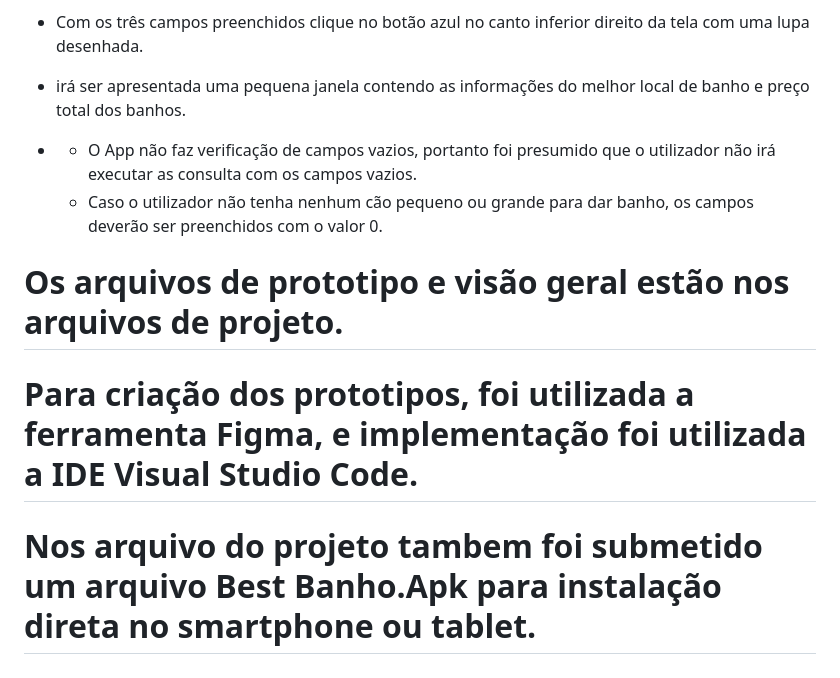
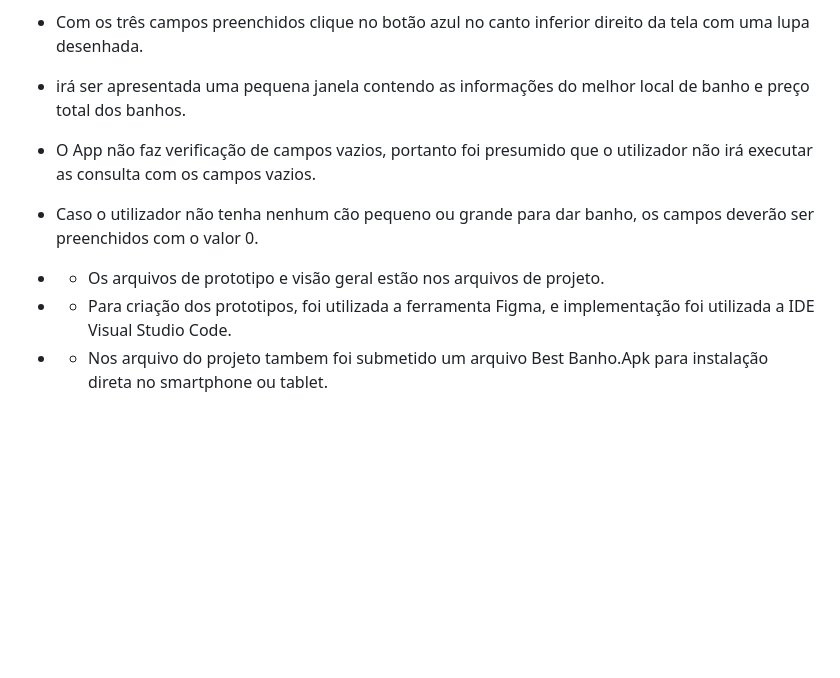
Before and after one commit to alcymar/BestBanho, a Markdown page: README.md, the part around the change. Drawn GitHub-style; blank space fills up the shorter version.

```diff
--- a/README.md
+++ b/README.md
@@ -49,10 +49,9 @@ Nome do melhor canil e preço total dos banhos.
 - Após selecionar a data do banho selecione a quantidade de cães pequenos que tomará banho e posteriormente a quantidade de cães grandes.
 - Com os três campos preenchidos clique no botão azul no canto inferior direito da tela com uma lupa desenhada.
 - irá ser apresentada uma pequena janela contendo as informações do melhor local de banho e preço total dos banhos.
+- O App não faz verificação de campos vazios, portanto foi presumido que o utilizador não irá executar as consulta com os campos vazios.
+- Caso o utilizador não tenha nenhum cão pequeno ou grande para dar banho, os campos deverão ser preenchidos com o valor 0.
 
-- * O App não faz verificação de campos vazios, portanto foi presumido que o utilizador não irá executar as consulta com os campos vazios.
-  * Caso o utilizador não tenha nenhum cão pequeno ou grande para dar banho, os campos deverão ser preenchidos com o valor 0.
-
-# Os arquivos de prototipo e visão geral estão nos arquivos de projeto.
-# Para criação dos prototipos, foi utilizada a ferramenta Figma, e implementação foi utilizada a IDE Visual Studio Code.
-# Nos arquivo do projeto tambem foi submetido um arquivo Best Banho.Apk para instalação direta no smartphone ou tablet.
+- * Os arquivos de prototipo e visão geral estão nos arquivos de projeto.
+- * Para criação dos prototipos, foi utilizada a ferramenta Figma, e implementação foi utilizada a IDE Visual Studio Code.
+- * Nos arquivo do projeto tambem foi submetido um arquivo Best Banho.Apk para instalação direta no smartphone ou tablet.
```
